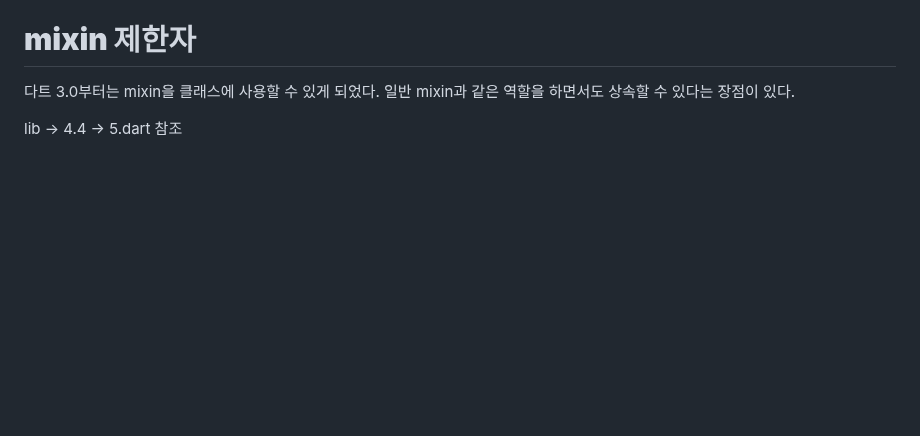
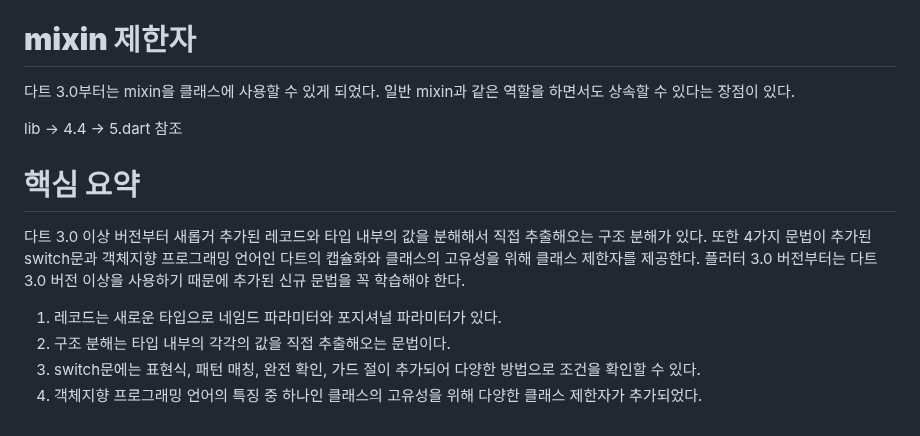
Before and after one commit to akm4545/Flutter-Programming, a Markdown page: chapter4/README.MD, the part around the change. Drawn GitHub-style; blank space fills up the shorter version.

Commit message:
chapter4

```diff
--- a/chapter4/README.MD
+++ b/chapter4/README.MD
@@ -111,3 +111,13 @@ lib -> 4.4 -> a3.dart, b3.dart 참조
 다트 3.0부터는 mixin을 클래스에 사용할 수 있게 되었다. 일반 mixin과 같은 역할을 하면서도 상속할 수 있다는 장점이 있다.
 
 lib -> 4.4 -> 5.dart 참조
+
+# **핵심 요약**
+다트 3.0 이상 버전부터 새롭거 추가된 레코드와 타입 내부의 값을 분해해서 직접 추출해오는 구조 분해가 있다. 또한 4가지 문법이
+추가된 switch문과 객체지향 프로그래밍 언어인 다트의 캡슐화와 클래스의 고유성을 위해 클래스 제한자를 제공한다. 플러터
+3.0 버전부터는 다트 3.0 버전 이상을 사용하기 때문에 추가된 신규 문법을 꼭 학습해야 한다.
+
+1. 레코드는 새로운 타입으로 네임드 파라미터와 포지셔널 파라미터가 있다.
+2. 구조 분해는 타입 내부의 각각의 값을 직접 추출해오는 문법이다.
+3. switch문에는 표현식, 패턴 매칭, 완전 확인, 가드 절이 추가되어 다양한 방법으로 조건을 확인할 수 있다.
+4. 객체지향 프로그래밍 언어의 특징 중 하나인 클래스의 고유성을 위해 다양한 클래스 제한자가 추가되었다.
```
